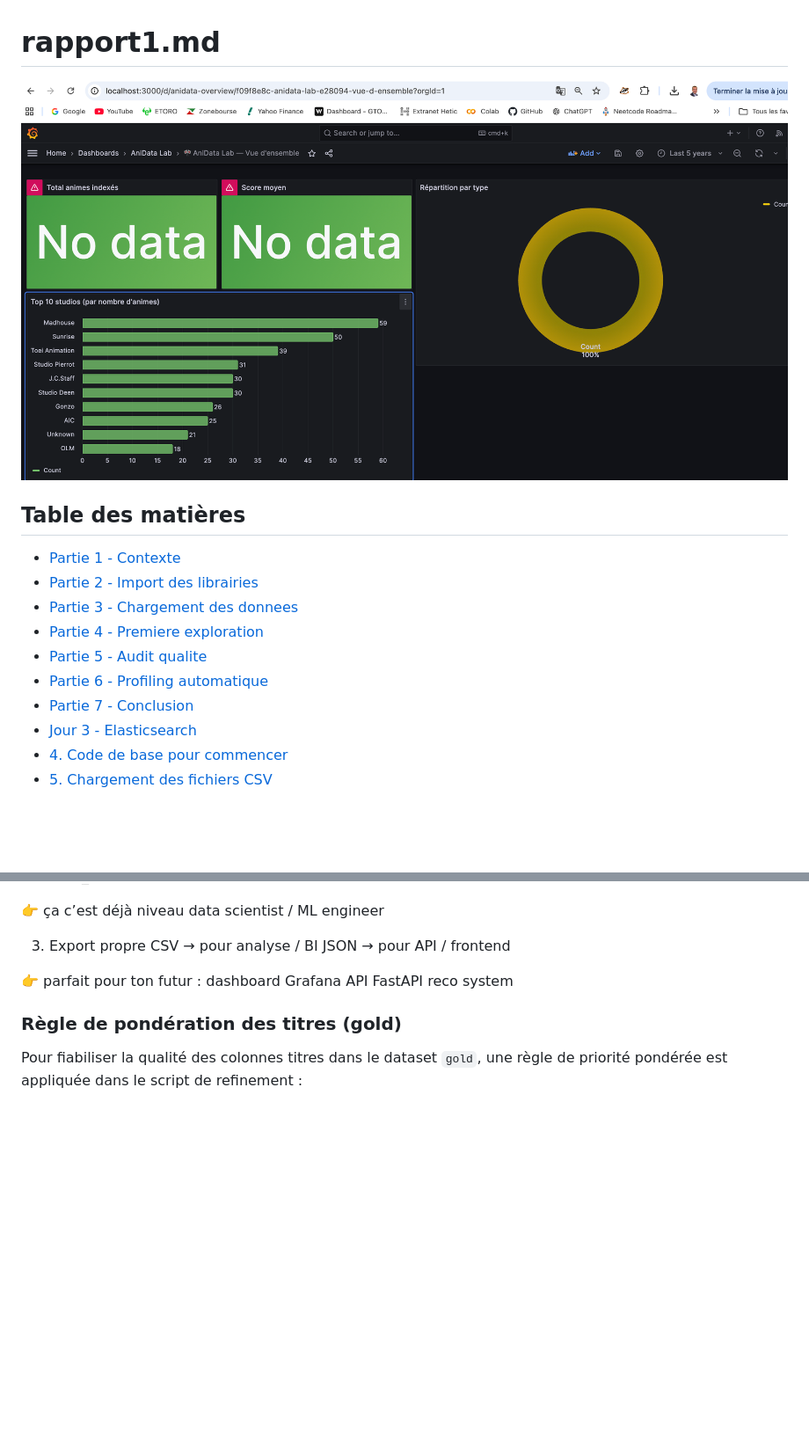
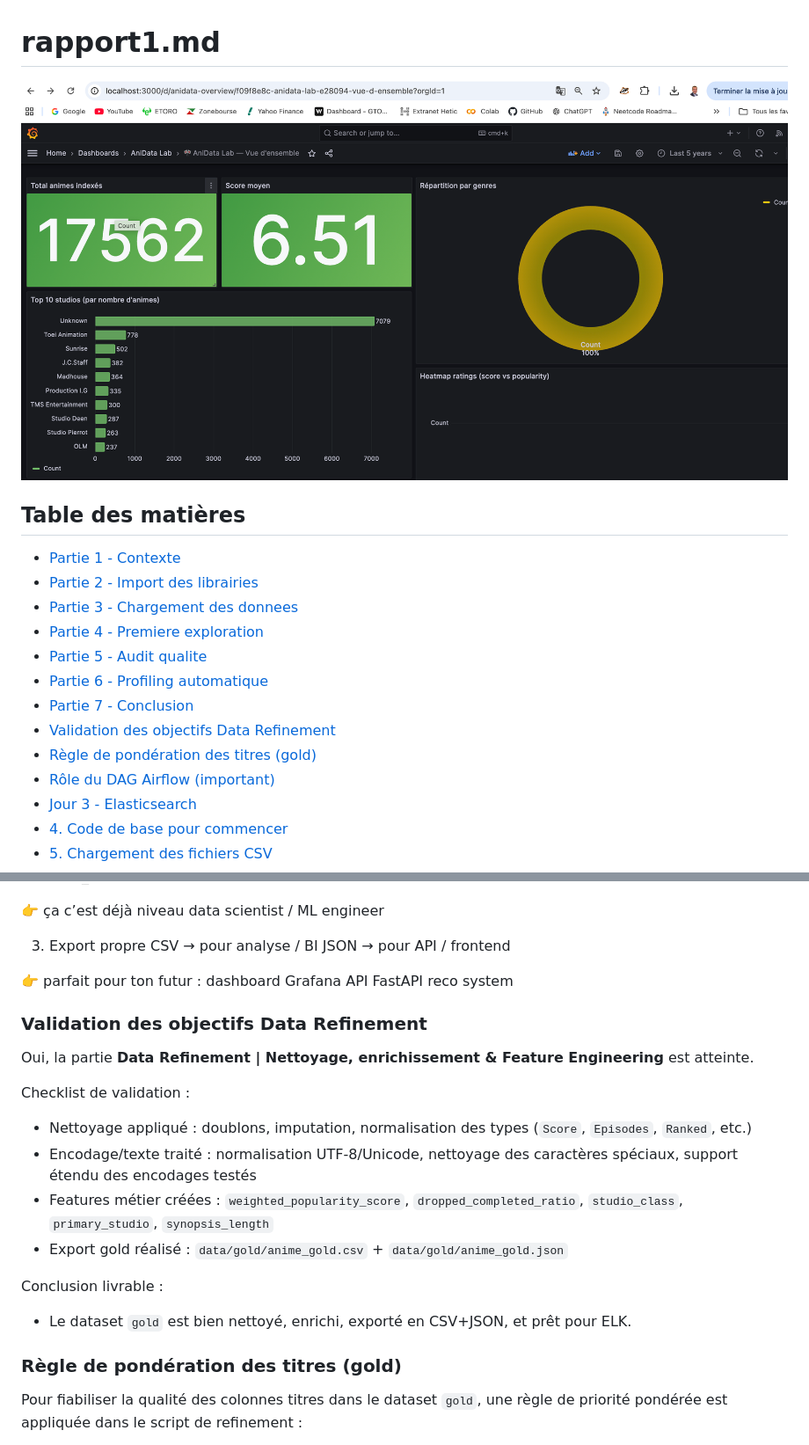
Before and after one commit to Ethan941/anidata-lab, a Markdown page: notebooks/rapport.md, 2 parts joined by grey strips. Shown: that part at 88% size. Rendered like a GitHub page; pictures changed too: notebooks/grafana.png (deleted), notebooks/images/grafana2.png (added); blank space fills up the shorter version.

Commit message:
Update Grafana dashboard panels and align report visuals.
This enables genre distribution and heatmap panels, stabilizes stat panel aggregation, and updates the report with the new Grafana screenshot path and validation notes.

```diff
--- a/notebooks/rapport.md
+++ b/notebooks/rapport.md
@@ -1,6 +1,6 @@
 # rapport1.md
 
-![Capture Grafana](grafana.png)
+![Capture Grafana](images/grafana2.png)
 
 ## Table des matières
 - [Partie 1 - Contexte](#partie-1---contexte)
@@ -10,6 +10,9 @@
 - [Partie 5 - Audit qualite](#partie-5---audit-qualite)
 - [Partie 6 - Profiling automatique](#partie-6---profiling-automatique)
 - [Partie 7 - Conclusion](#partie-7---conclusion)
+- [Validation des objectifs Data Refinement](#validation-des-objectifs-data-refinement)
+- [Règle de pondération des titres (gold)](#règle-de-pondération-des-titres-gold)
+- [Rôle du DAG Airflow (important)](#rôle-du-dag-airflow-important)
 - [Jour 3 - Elasticsearch](#jour-3---elasticsearch)
 - [4. Code de base pour commencer](#4-code-de-base-pour-commencer)
 - [5. Chargement des fichiers CSV](#5-chargement-des-fichiers-csv)
@@ -317,6 +320,21 @@ dashboard Grafana
 API FastAPI
 reco system
 
+### Validation des objectifs Data Refinement
+
+Oui, la partie **Data Refinement | Nettoyage, enrichissement & Feature Engineering** est atteinte.
+
+Checklist de validation :
+
+- Nettoyage appliqué : doublons, imputation, normalisation des types (`Score`, `Episodes`, `Ranked`, etc.)
+- Encodage/texte traité : normalisation UTF-8/Unicode, nettoyage des caractères spéciaux, support étendu des encodages testés
+- Features métier créées : `weighted_popularity_score`, `dropped_completed_ratio`, `studio_class`, `primary_studio`, `synopsis_length`
+- Export gold réalisé : `data/gold/anime_gold.csv` + `data/gold/anime_gold.json`
+
+Conclusion livrable :
+
+- Le dataset `gold` est bien nettoyé, enrichi, exporté en CSV+JSON, et prêt pour ELK.
+
 ### Règle de pondération des titres (gold)
 
 Pour fiabiliser la qualité des colonnes titres dans le dataset `gold`, une règle de priorité pondérée est appliquée dans le script de refinement :
```
Also changed, not shown: other parts of notebooks/rapport.md (+10 -0 lines), 1 other file.
